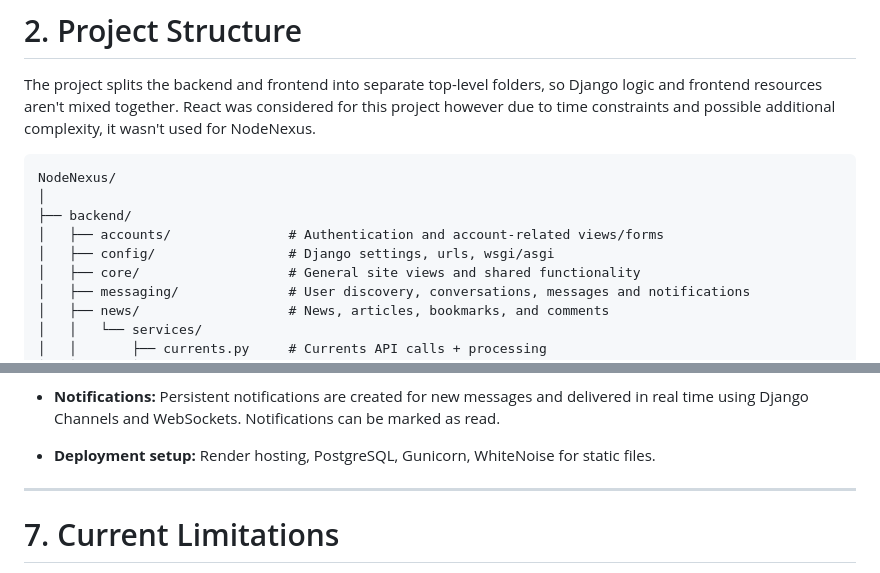
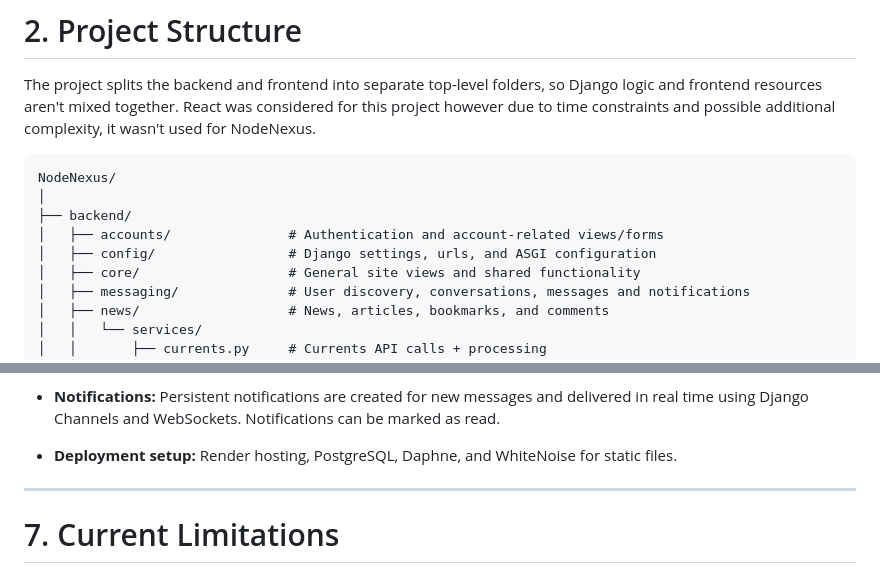
Before and after one commit to ColmN-Dev/NodeNexus, a Markdown page: docs/NodeNexus-Documentation.md, 2 parts joined by grey strips. Rendered like a GitHub page.

```diff
--- a/docs/NodeNexus-Documentation.md
+++ b/docs/NodeNexus-Documentation.md
@@ -46,7 +46,7 @@ NodeNexus/
 │
 ├── backend/
 │   ├── accounts/               # Authentication and account-related views/forms
-│   ├── config/                 # Django settings, urls, wsgi/asgi
+│   ├── config/                 # Django settings, urls, and ASGI configuration
 │   ├── core/                   # General site views and shared functionality
 │   ├── messaging/              # User discovery, conversations, messages and notifications
 │   ├── news/                   # News, articles, bookmarks, and comments
@@ -544,7 +544,7 @@ The `Notification` model stores persistent notifications for users and links eac
 
 - **Notifications:** Persistent notifications are created for new messages and delivered in real time using Django Channels and WebSockets. Notifications can be marked as read.
 
-- **Deployment setup:** Render hosting, PostgreSQL, Gunicorn, WhiteNoise for static files.
+- **Deployment setup:** Render hosting, PostgreSQL, Daphne, and WhiteNoise for static files.
 
 ---
 
```
Also changed, not shown: other parts of docs/NodeNexus-Documentation.md (+72 -19 lines).
